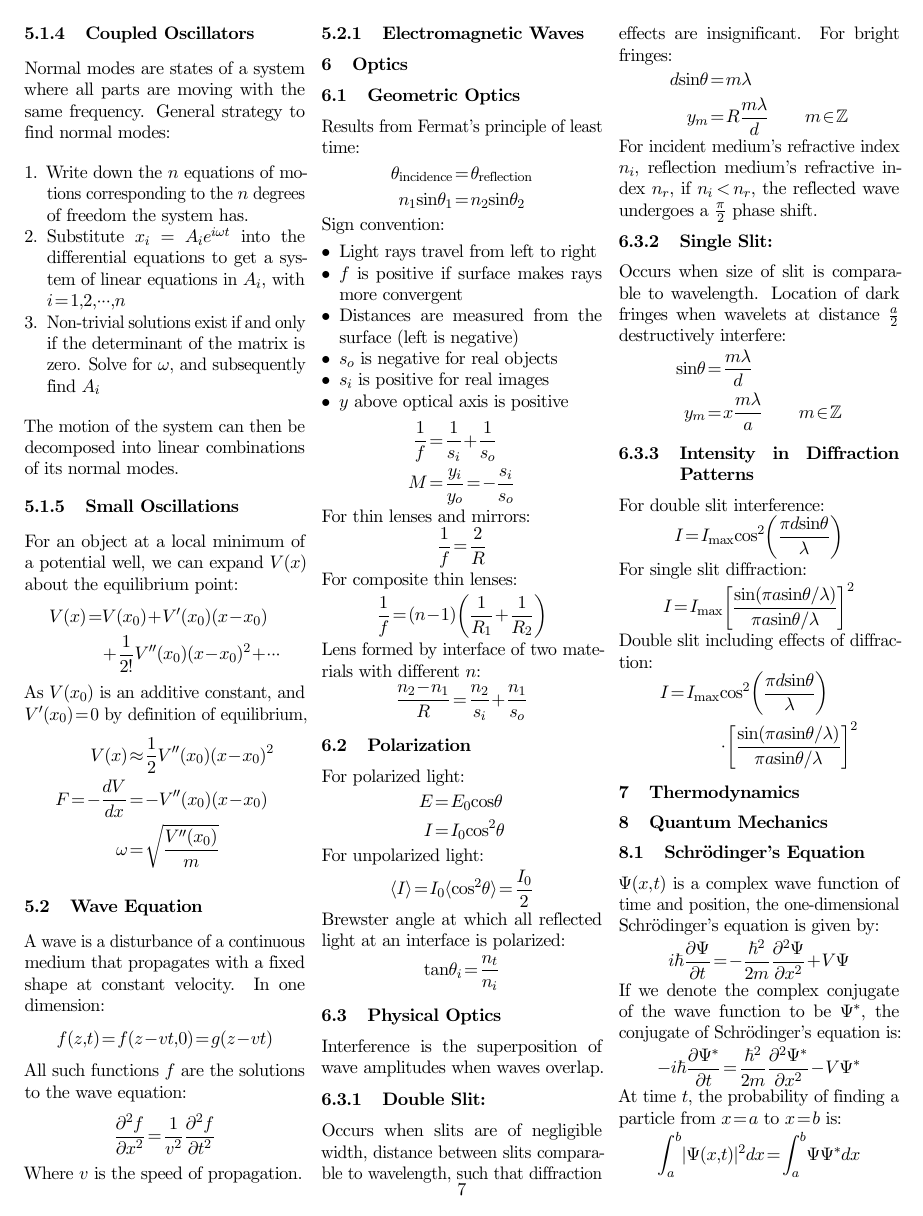
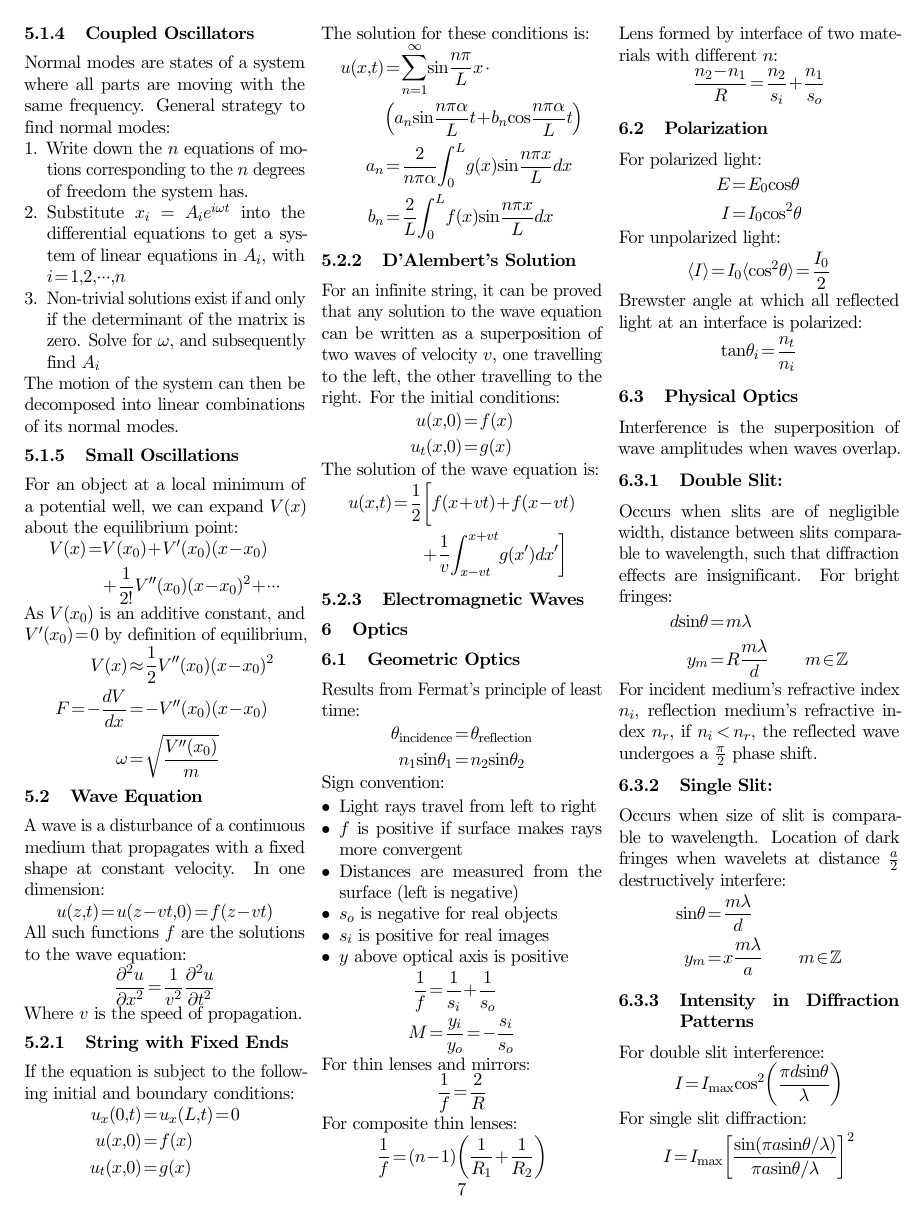
Before and after one commit to yuanchenyang/Physics-Notes, a LaTeX document (Physics Notes.tex): page 7 of 8. Compiled offline with pdfLaTeX.

Commit message:
Fourier series and D'Alembert's solution to wave equation

```diff
--- a/Physics Notes.tex
+++ b/Physics Notes.tex
@@ -877,13 +877,43 @@ F = -\frac{dV}{dx}&=-V''(x_0)(x-x_0) \\
 %%%%%%%%%%%%%%%%%
 A wave is a disturbance of a continuous medium that propagates with a fixed shape at constant velocity. In one dimension:
 \begin{align*}
-f(z,t)=f(z-vt,0)=g(z-vt)
+u(z,t)=u(z-vt,0)=f(z-vt)
 \end{align*}
 All such functions $f$ are the solutions to the wave equation:
 \begin{align*}
-\pd{^2 f}{x^2}=\frac{1}{v^2}\pd{^2 f}{t^2}
+\pd{^2 u}{x^2}=\frac{1}{v^2}\pd{^2 u}{t^2}
 \end{align*}
 Where $v$ is the speed of propagation.
+
+\subsubsection{String with Fixed Ends}
+%%%%%%%%%%%%%%%%%
+If the equation is subject to the following initial and boundary conditions:
+\begin{align*}
+u_x(0, t) &= u_x(L, t) = 0 \\
+u(x, 0) &= f(x) \\
+u_t(x, 0) &= g(x)
+\end{align*}
+The solution for these conditions is:
+\begin{align*}
+u(x, t) &= \sum_{n=1}^{\infty}\sin{\frac{n\pi}{L} x} \; \cdot \\
+&\left( a_n\sin{\frac{n \pi \alpha}{L} t}
++ b_n\cos{\frac{n \pi \alpha}{L} t} \right) \\
+a_n &= \frac{2}{n \pi \alpha}\int_0^L g(x)\sin\frac{n \pi x}{L} dx \\
+b_n &= \frac{2}{L}\int_0^L f(x)\sin\frac{n \pi x}{L} dx
+\end{align*}
+
+\subsubsection{D'Alembert's Solution}
+%%%%%%%%%%%%%%%%%
+For an infinite string, it can be proved that any solution to the wave equation can be written as a superposition of two waves of velocity $v$, one travelling to the left, the other travelling to the right. For the initial conditions:
+\begin{align*}
+u(x, 0) &= f(x) \\
+u_t(x, 0) &= g(x)
+\end{align*}
+The solution of the wave equation is:
+\begin{align*}
+u(x, t) = \frac{1}{2} &\bigg[ f(x+vt) + f(x-vt)  \\
+&+ \frac{1}{v}\int_{x-vt}^{x+vt}g(x') dx' \bigg]
+\end{align*}
 \subsubsection{Electromagnetic Waves}
 %%%%%%%%%%%%%%%%%
 
```
Also changed, not shown: Physics Notes.pdf.
